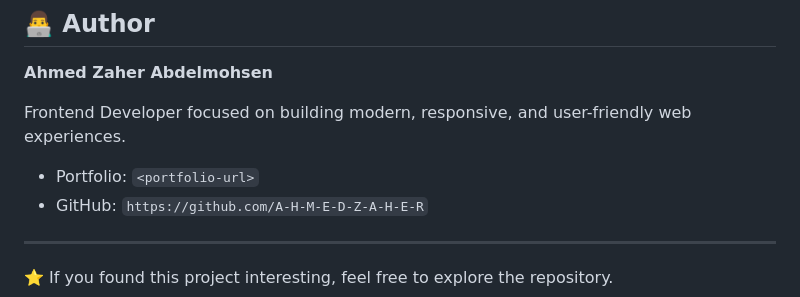
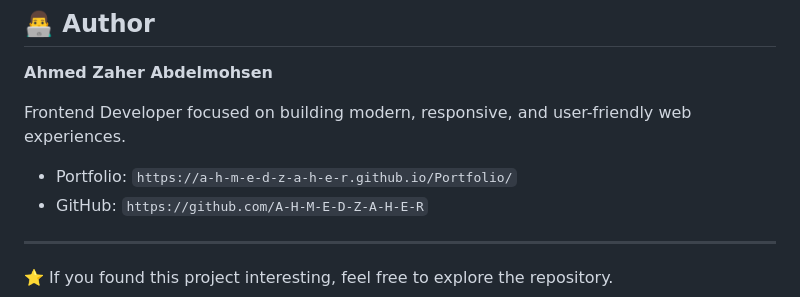
Before and after one commit to A-H-M-E-D-Z-A-H-E-R/Password-Generator, a Markdown page: README.md, the part around the change. Drawn GitHub-style.

Commit message:
Update portfolio URL in README

```diff
--- a/README.md
+++ b/README.md
@@ -104,7 +104,7 @@ The goal was to build a small but complete utility application using vanilla Jav
 
 Frontend Developer focused on building modern, responsive, and user-friendly web experiences.
 
-* Portfolio: `<portfolio-url>`
+* Portfolio: `https://a-h-m-e-d-z-a-h-e-r.github.io/Portfolio/`
 * GitHub: `https://github.com/A-H-M-E-D-Z-A-H-E-R`
 
 ---
```
